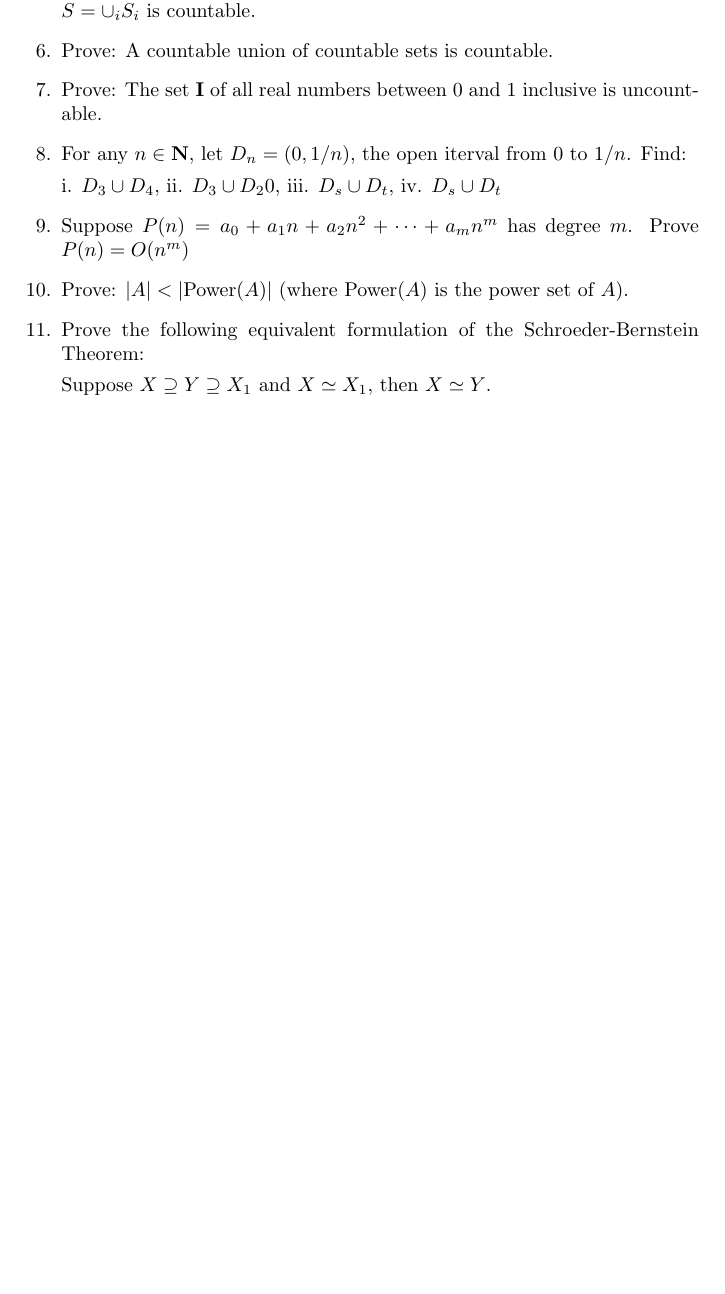
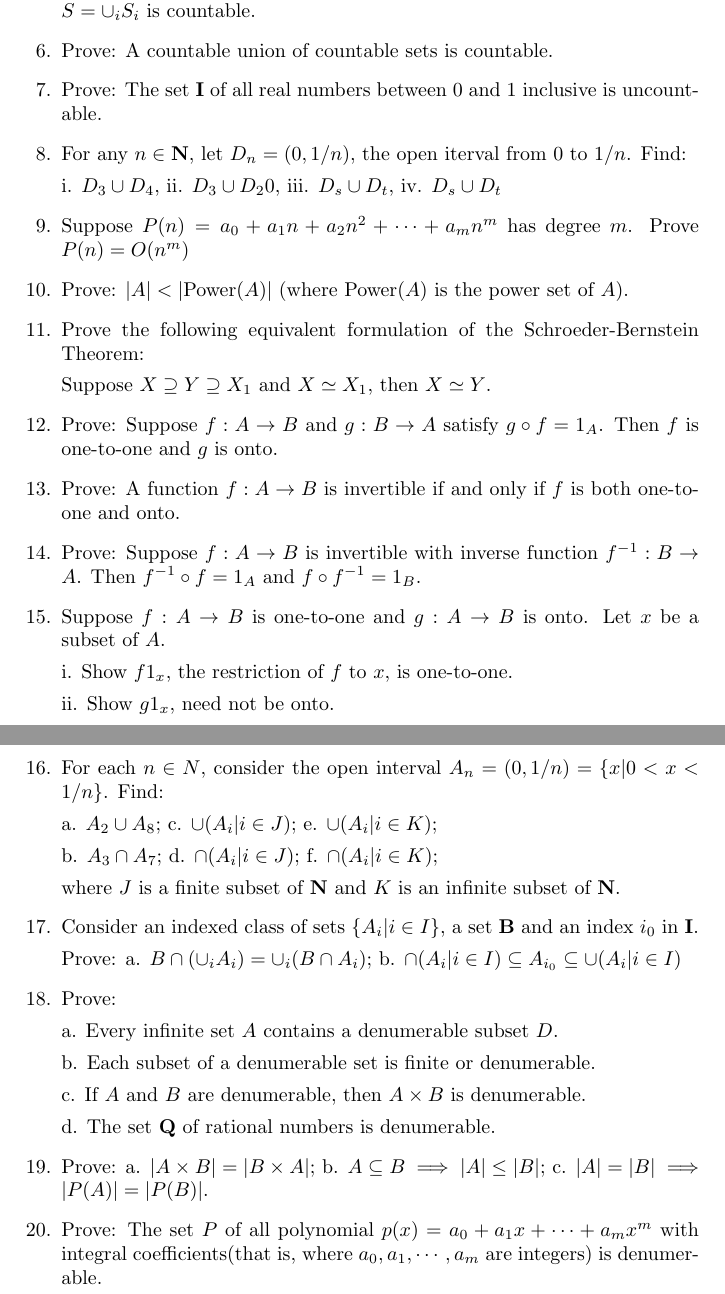
Before and after one commit to terry-sh/Discrete-Mathematics, a LaTeX problem sheet (functions/exercise/exercise.tex): part of the page before the commit and two parts of pages 1 and 2 of 2 after it, the two joined at a grey line, cut so that both start at the same text, the shorter picture padded with empty space. Compiled offline with pdfLaTeX.

Commit message:
update: exercise for `functions`

```diff
--- a/functions/exercise/exercise.tex
+++ b/functions/exercise/exercise.tex
@@ -46,6 +46,48 @@
 
     Suppose $X\supseteq Y \supseteq X_1$ and $X\simeq X_1$, then $X\simeq Y$.
 
+    \item Prove: Suppose $f: A \to B$ and $g: B \to A$ satisfy $g\circ f = 1_A$. Then $f$ is one-to-one and $g$ is onto.
+
+    \item Prove: A function $f: A\to B$ is invertible if and only if $f$ is both one-to-one and onto.
+
+    \item Prove: Suppose $f: A\to B$ is invertible with inverse function $f^{-1}: B\to A$.
+    Then $f^{-1}\circ f = 1_A$ and $f\circ f^{-1} = 1_B$.
+
+    \item Suppose $f: A\to B$ is one-to-one and $g: A\to B$ is onto. Let $x$ be a subset of $A$.
+
+    i. Show $f 1_x$, the restriction of $f$ to $x$, is one-to-one.
+
+    ii. Show $g 1_x$, need not be onto.
+
+    \item For each $n \in N$, consider the open interval $A_n = (0, 1/n) = \{x | 0 < x < 1/n\}$. Find:
+
+    a. $A_2 \cup A_8$; c. $\cup(A_i | i \in J)$; e. $\cup(A_i | i \in K)$;
+
+    b. $A_3 \cap A_7$; d. $\cap(A_i | i \in J)$; f. $\cap(A_i | i \in K)$;
+
+    where $J$ is a finite subset of $\textbf{N}$ and $K$ is an infinite subset of $\textbf{N}$.
+
+    \item Consider an indexed class of sets $\{A_i | i \in I\}$, a set $\textbf{B}$ and an index $i_0$ in $\textbf{I}$.
+
+    Prove: a. $B\cap (\cup_i A_i) = \cup_i(B\cap A_i)$;
+    b. $\cap(A_i | i \in I)\subseteq A_{i_0} \subseteq \cup (A_i | i \in I)$
+
+    \item Prove:
+
+    a. Every infinite set $A$ contains a denumerable subset $D$.
+
+    b. Each subset of a denumerable set is finite or denumerable.
+
+    c. If $A$ and $B$ are denumerable, then $A\times B$ is denumerable.
+
+    d. The set $\textbf{Q}$ of rational numbers is denumerable.
+
+    \item Prove: a. $|A\times B| = |B\times A|$;
+    b. $A\subseteq B \implies |A| \leq |B|$;
+    c. $|A| = |B| \implies |P(A)| = |P(B)|$.
+
+    \item Prove: The set $P$ of all polynomial $p(x) = a_0 + a_1 x + \cdots + a_m x^m $
+    with integral coefficients(that is, where $a_0, a_1, \cdots, a_m$ are integers) is denumerable.
   \end{enumerate}
 
 \end{document}
```
